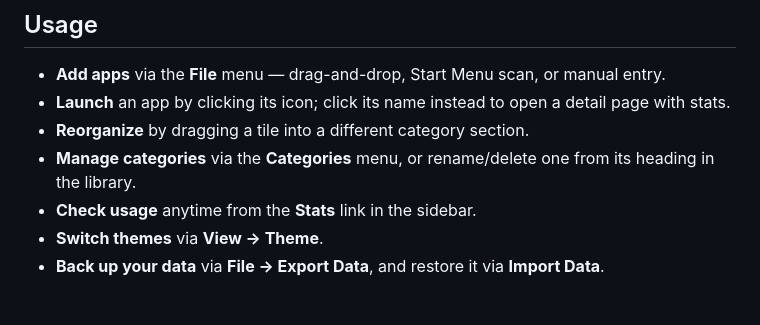
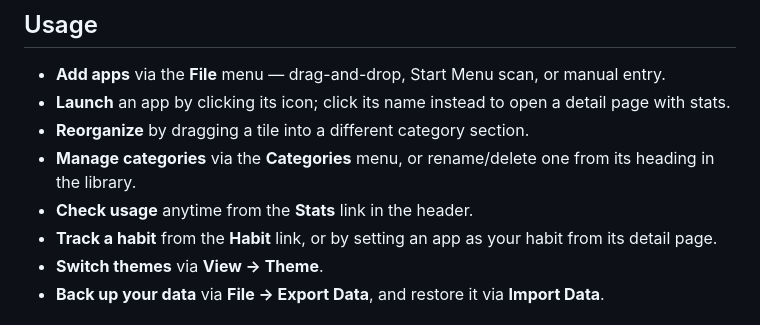
Before and after one commit to G3RWW/PistonLauncher, a Markdown page: README.md, the part around one of its changes. Drawn GitHub-style.

```diff
--- a/README.md
+++ b/README.md
@@ -68,7 +69,8 @@ Installers land in `src-tauri/target/release/bundle/` (`nsis/` for the `.exe` in
 - **Launch** an app by clicking its icon; click its name instead to open a detail page with stats.
 - **Reorganize** by dragging a tile into a different category section.
 - **Manage categories** via the **Categories** menu, or rename/delete one from its heading in the library.
-- **Check usage** anytime from the **Stats** link in the sidebar.
+- **Check usage** anytime from the **Stats** link in the header.
+- **Track a habit** from the **Habit** link, or by setting an app as your habit from its detail page.
 - **Switch themes** via **View → Theme**.
 - **Back up your data** via **File → Export Data**, and restore it via **Import Data**.
 
```
Also changed, not shown: other parts of README.md (+20 -19 lines).
